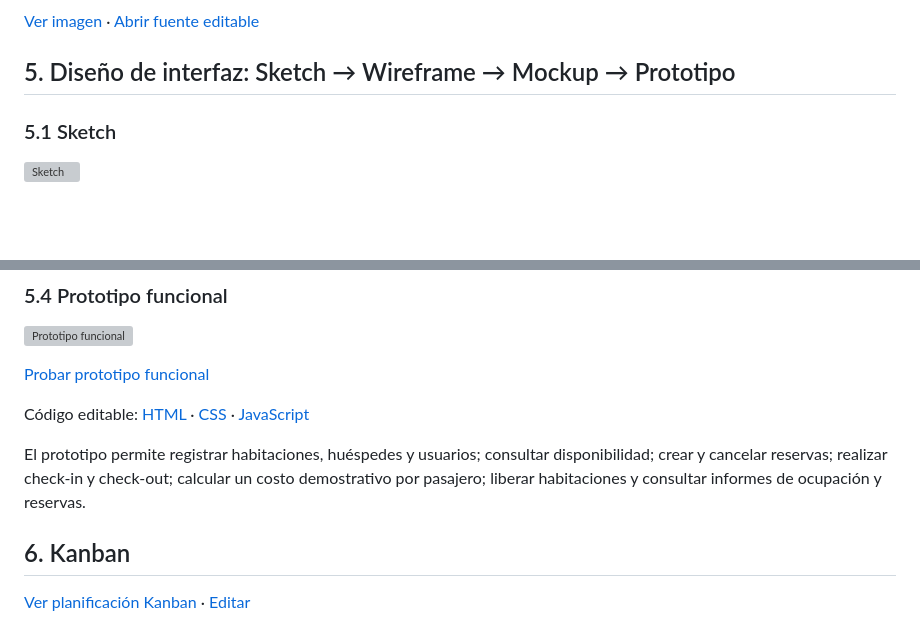
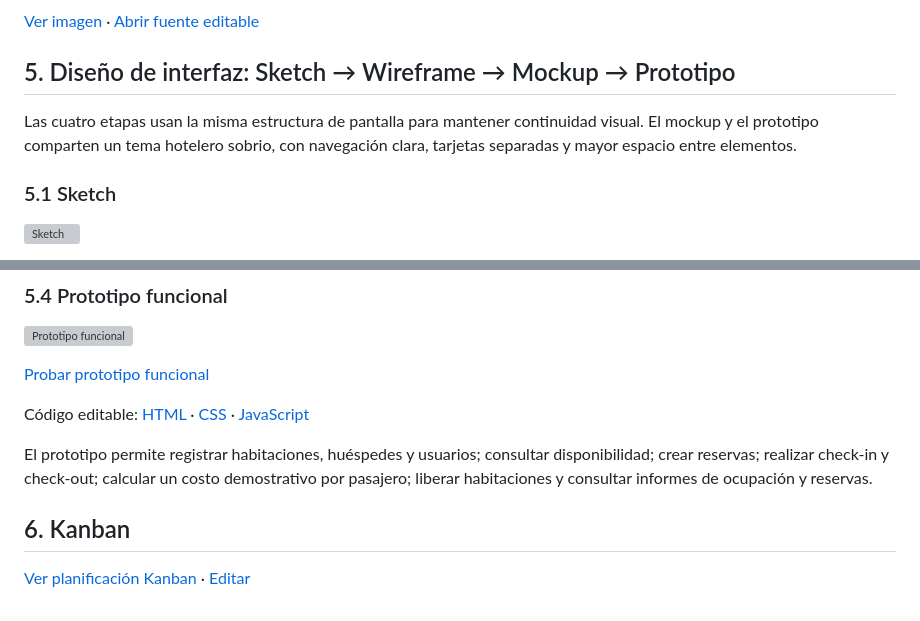
Before and after one commit to Yutre3/diego, a Markdown page: README.md, 2 parts joined by grey strips. Rendered like a GitHub page; blank space fills up the shorter version; grey boxes are pictures that could not be loaded.

Commit message:
Alinear README con el prototipo mejorado

```diff
--- a/README.md
+++ b/README.md
@@ -39,6 +39,8 @@ Entrega final basada en el **Caso 6** y en la estructura trabajada en los archiv
 
 ## 5. Diseño de interfaz: Sketch → Wireframe → Mockup → Prototipo
 
+Las cuatro etapas usan la misma estructura de pantalla para mantener continuidad visual. El mockup y el prototipo comparten un tema hotelero sobrio, con navegación clara, tarjetas separadas y mayor espacio entre elementos.
+
 ### 5.1 Sketch
 
 ![Sketch](entrega-final/05-sketch.svg)
@@ -65,7 +67,7 @@ Entrega final basada en el **Caso 6** y en la estructura trabajada en los archiv
 
 Código editable: [HTML](prototipo-web/prototipo-funcional.html) · [CSS](prototipo-web/prototipo-final.css) · [JavaScript](prototipo-web/prototipo-final.js)
 
-El prototipo permite registrar habitaciones, huéspedes y usuarios; consultar disponibilidad; crear y cancelar reservas; realizar check-in y check-out; calcular un costo demostrativo por pasajero; liberar habitaciones y consultar informes de ocupación y reservas.
+El prototipo permite registrar habitaciones, huéspedes y usuarios; consultar disponibilidad; crear reservas; realizar check-in y check-out; calcular un costo demostrativo por pasajero; liberar habitaciones y consultar informes de ocupación y reservas.
 
 ## 6. Kanban
 
```
